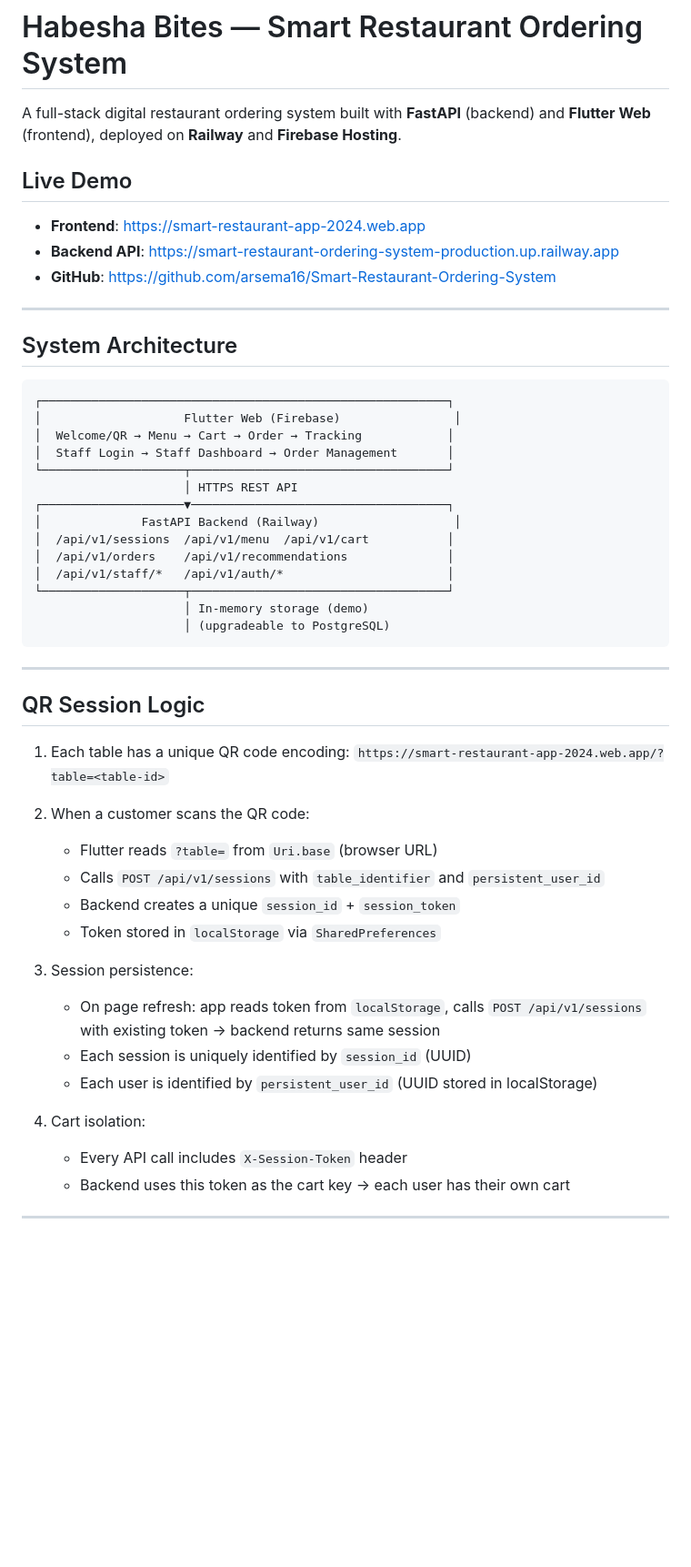
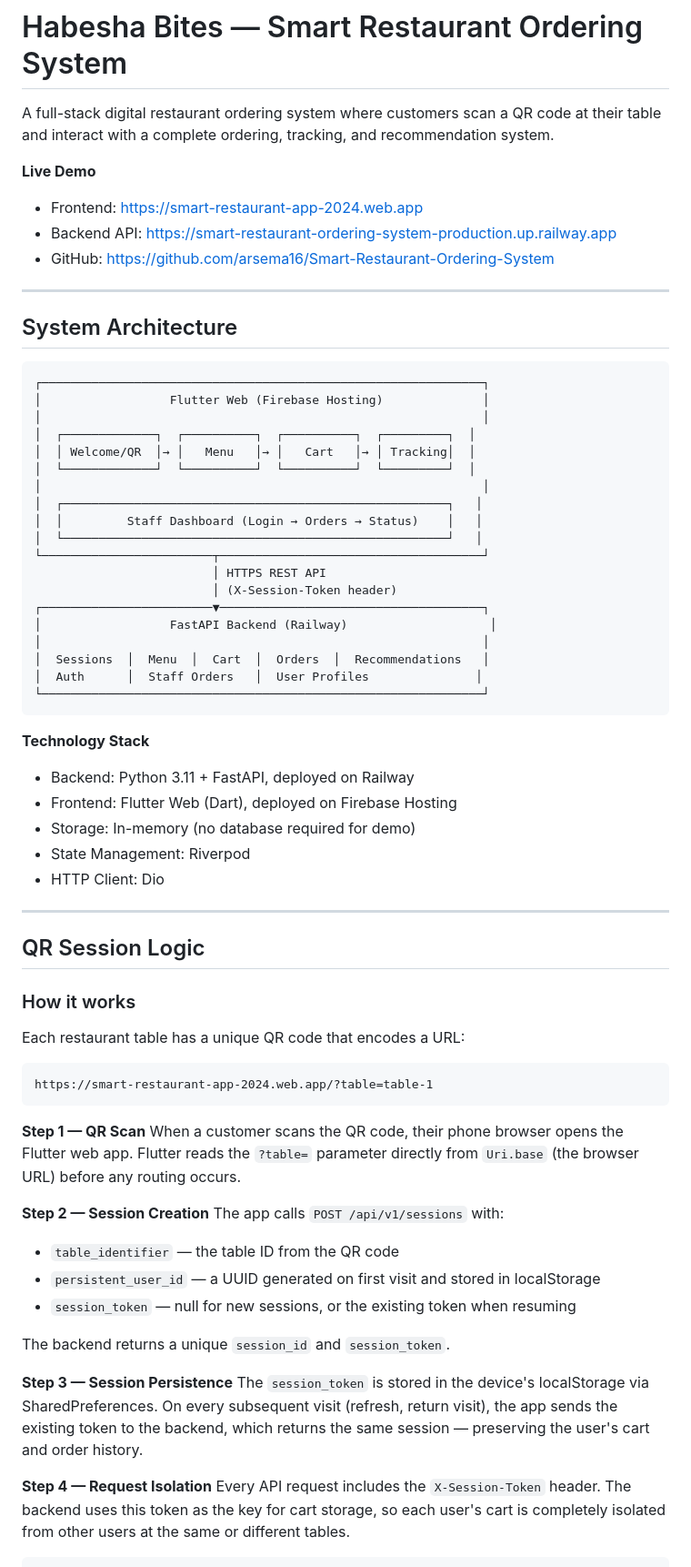
Before and after one commit to arsema16/Smart-Restaurant-Ordering-System, a Markdown page: smartrestaurantorderingsystem/README.md, the part around one of its changes. Shown at 91% size. Rendered like a GitHub page; blank space fills up the shorter version.

Commit message:
Add comprehensive README with architecture, QR logic, AI explanation, design decisions

````diff
--- a/smartrestaurantorderingsystem/README.md
+++ b/smartrestaurantorderingsystem/README.md
@@ -1,52 +1,70 @@
 # Habesha Bites — Smart Restaurant Ordering System
 
-A full-stack digital restaurant ordering system built with **FastAPI** (backend) and **Flutter Web** (frontend), deployed on **Railway** and **Firebase Hosting**.
+A full-stack digital restaurant ordering system where customers scan a QR code at their table and interact with a complete ordering, tracking, and recommendation system.
 
-## Live Demo
-
-- **Frontend**: https://smart-restaurant-app-2024.web.app
-- **Backend API**: https://smart-restaurant-ordering-system-production.up.railway.app
-- **GitHub**: https://github.com/arsema16/Smart-Restaurant-Ordering-System
+**Live Demo**
+- Frontend: https://smart-restaurant-app-2024.web.app
+- Backend API: https://smart-restaurant-ordering-system-production.up.railway.app
+- GitHub: https://github.com/arsema16/Smart-Restaurant-Ordering-System
 
 ---
 
 ## System Architecture
 
 ```
-┌─────────────────────────────────────────────────────────┐
-│                    Flutter Web (Firebase)                │
-│  Welcome/QR → Menu → Cart → Order → Tracking            │
-│  Staff Login → Staff Dashboard → Order Management       │
-└────────────────────┬────────────────────────────────────┘
-                     │ HTTPS REST API
-┌────────────────────▼────────────────────────────────────┐
-│              FastAPI Backend (Railway)                   │
-│  /api/v1/sessions  /api/v1/menu  /api/v1/cart           │
-│  /api/v1/orders    /api/v1/recommendations              │
-│  /api/v1/staff/*   /api/v1/auth/*                       │
-└────────────────────┬────────────────────────────────────┘
-                     │ In-memory storage (demo)
-                     │ (upgradeable to PostgreSQL)
+┌──────────────────────────────────────────────────────────────┐
+│                  Flutter Web (Firebase Hosting)              │
+│                                                              │
+│  ┌─────────────┐  ┌──────────┐  ┌──────────┐  ┌─────────┐  │
+│  │ Welcome/QR  │→ │   Menu   │→ │   Cart   │→ │ Tracking│  │
+│  └─────────────┘  └──────────┘  └──────────┘  └─────────┘  │
+│                                                              │
+│  ┌──────────────────────────────────────────────────────┐   │
+│  │         Staff Dashboard (Login → Orders → Status)    │   │
+│  └──────────────────────────────────────────────────────┘   │
+└────────────────────────┬─────────────────────────────────────┘
+                         │ HTTPS REST API
+                         │ (X-Session-Token header)
+┌────────────────────────▼─────────────────────────────────────┐
+│                  FastAPI Backend (Railway)                    │
+│                                                              │
+│  Sessions  │  Menu  │  Cart  │  Orders  │  Recommendations   │
+│  Auth      │  Staff Orders   │  User Profiles               │
+└──────────────────────────────────────────────────────────────┘
 ```
+
+**Technology Stack**
+- Backend: Python 3.11 + FastAPI, deployed on Railway
+- Frontend: Flutter Web (Dart), deployed on Firebase Hosting
+- Storage: In-memory (no database required for demo)
+- State Management: Riverpod
+- HTTP Client: Dio
 
 ---
 
 ## QR Session Logic
 
-1. Each table has a unique QR code encoding:
-   `https://smart-restaurant-app-2024.web.app/?table=<table-id>`
+### How it works
 
-2. When a customer scans the QR code:
-   - Flutter reads `?table=` from `Uri.base` (browser URL)
-   - Calls `POST /api/v1/sessions` with `table_identifier` and `persistent_user_id`
-   - Backend creates a unique `session_id` + `session_token`
-   - Token stored in `localStorage` via `SharedPreferences`
+Each restaurant table has a unique QR code that encodes a URL:
+```
+https://smart-restaurant-app-2024.web.app/?table=table-1
+```
 
-3. Session persistence:
-   - On page refresh: app reads token from `localStorage`, calls `POST /api/v1/sessions` with existing token → backend returns same session
-   - Each session is uniquely identified by `session_id` (UUID)
-   - Each user is identified by `persistent_user_id` (UUID stored in localStorage)
+**Step 1 — QR Scan**
+When a customer scans the QR code, their phone browser opens the Flutter web app. Flutter reads the `?table=` parameter directly from `Uri.base` (the browser URL) before any routing occurs.
 
-4. Cart isolation:
-   - Every API call includes `X-Session-Token` header
-   - Backend uses this token as the cart key → each user has their own cart
+**Step 2 — Session Creation**
+The app calls `POST /api/v1/sessions` with:
+- `table_identifier` — the table ID from the QR code
+- `persistent_user_id` — a UUID generated on first visit and stored in localStorage
+- `session_token` — null for new sessions, or the existing token when resuming
+
+The backend returns a unique `session_id` and `session_token`.
+
+**Step 3 — Session Persistence**
+The `session_token` is stored in the device's localStorage via SharedPreferences. On every subsequent visit (refresh, return visit), the app sends the existing token to the backend, which returns the same session — preserving the user's cart and order history.
+
+**Step 4 — Request Isolation**
+Every API request includes the `X-Session-Token` header. The backend uses this token as the key for cart storage, so each user's cart is completely isolated from other users at the same or different tables.
+
````
Also changed, not shown: other parts of smartrestaurantorderingsystem/README.md (+75 -58 lines).
